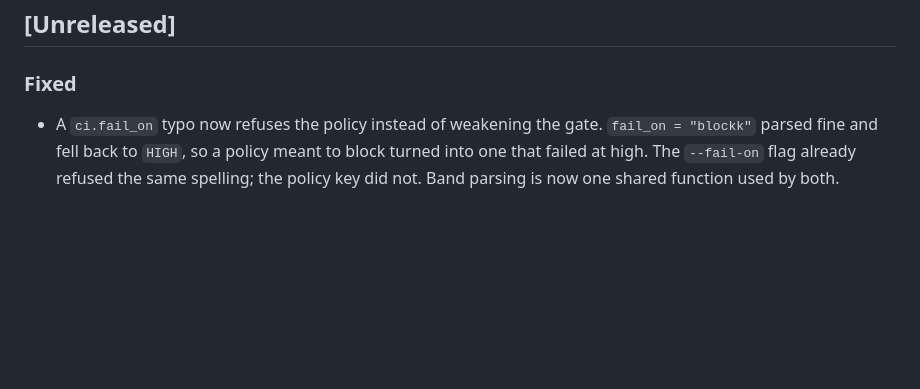
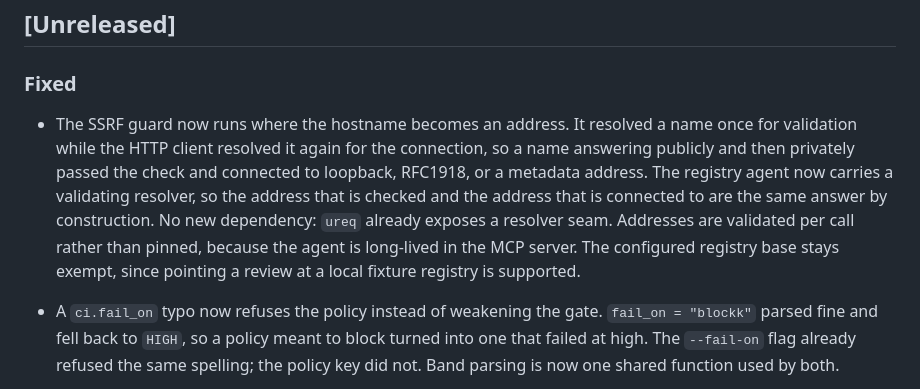
Before and after one commit to Epoch-AI-Lab/blueline, a Markdown page: CHANGELOG.md, the part around the change. GitHub-like rendering; blank space fills up the shorter version.

Commit message:
docs(changelog): record the SSRF resolver fix

```diff
--- a/CHANGELOG.md
+++ b/CHANGELOG.md
@@ -8,6 +8,17 @@ and this project adheres to [Semantic Versioning](https://semver.org/).
 ## [Unreleased]
 
 ### Fixed
+
+- The SSRF guard now runs where the hostname becomes an address. It resolved
+  a name once for validation while the HTTP client resolved it again for the
+  connection, so a name answering publicly and then privately passed the check
+  and connected to loopback, RFC1918, or a metadata address. The registry
+  agent now carries a validating resolver, so the address that is checked and
+  the address that is connected to are the same answer by construction. No new
+  dependency: `ureq` already exposes a resolver seam. Addresses are validated
+  per call rather than pinned, because the agent is long-lived in the MCP
+  server. The configured registry base stays exempt, since pointing a review
+  at a local fixture registry is supported.
 
 - A `ci.fail_on` typo now refuses the policy instead of weakening the gate.
   `fail_on = "blockk"` parsed fine and fell back to `HIGH`, so a policy meant
```
